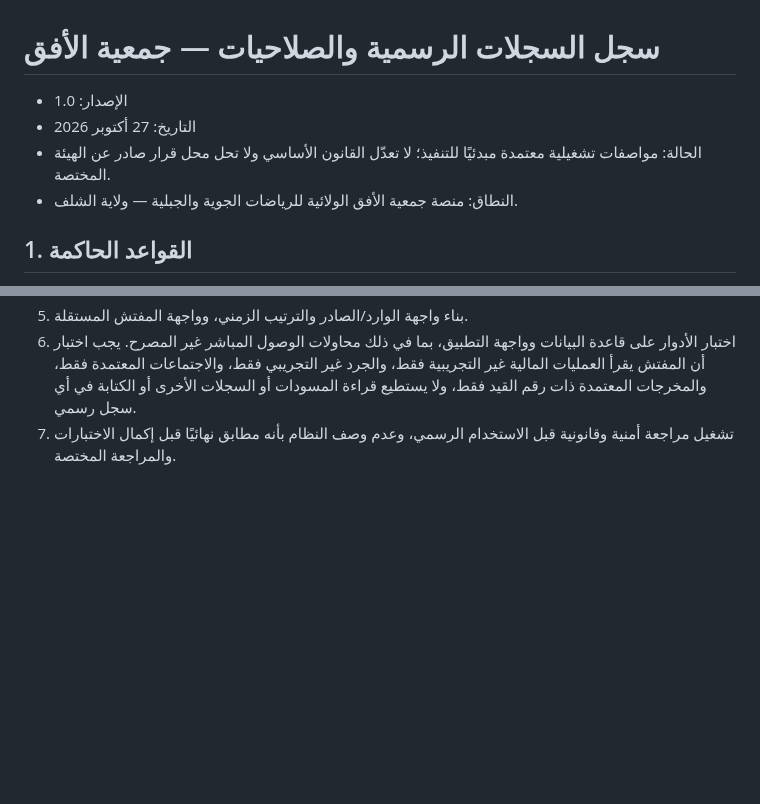
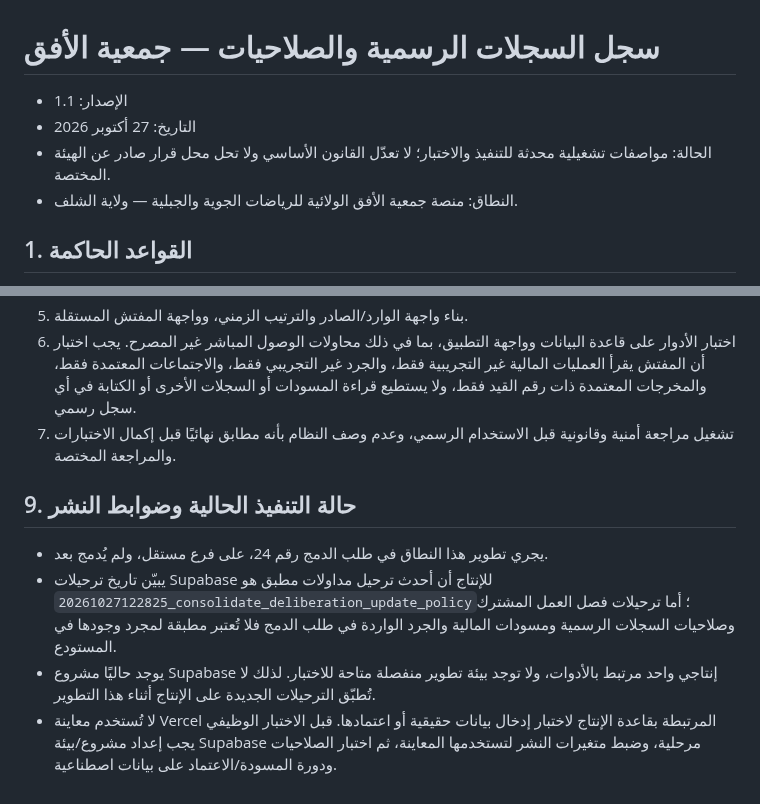
Before and after one commit to krimobarchino-afk/elafak-sports-platform, a Markdown page: docs/official-records-and-roles.md, 2 parts joined by grey strips. GitHub-like rendering; blank space fills up the shorter version.

Commit message:
Record staging and production-safety requirements

```diff
--- a/docs/official-records-and-roles.md
+++ b/docs/official-records-and-roles.md
@@ -1,8 +1,8 @@
 # سجل السجلات الرسمية والصلاحيات — جمعية الأفق
 
-- الإصدار: 1.0
+- الإصدار: 1.1
 - التاريخ: 27 أكتوبر 2026
-- الحالة: مواصفات تشغيلية معتمدة مبدئيًا للتنفيذ؛ لا تعدّل القانون الأساسي ولا تحل محل قرار صادر عن الهيئة المختصة.
+- الحالة: مواصفات تشغيلية محدثة للتنفيذ والاختبار؛ لا تعدّل القانون الأساسي ولا تحل محل قرار صادر عن الهيئة المختصة.
 - النطاق: منصة جمعية الأفق الولائية للرياضات الجوية والجبلية — ولاية الشلف.
 
 ## 1. القواعد الحاكمة
@@ -96,3 +96,10 @@
 5. بناء واجهة الوارد/الصادر والترتيب الزمني، وواجهة المفتش المستقلة.
 6. اختبار الأدوار على قاعدة البيانات وواجهة التطبيق، بما في ذلك محاولات الوصول المباشر غير المصرح. يجب اختبار أن المفتش يقرأ العمليات المالية غير التجريبية فقط، والجرد غير التجريبي فقط، والاجتماعات المعتمدة فقط، والمخرجات المعتمدة ذات رقم القيد فقط، ولا يستطيع قراءة المسودات أو السجلات الأخرى أو الكتابة في أي سجل رسمي.
 7. تشغيل مراجعة أمنية وقانونية قبل الاستخدام الرسمي، وعدم وصف النظام بأنه مطابق نهائيًا قبل إكمال الاختبارات والمراجعة المختصة.
+
+## 9. حالة التنفيذ الحالية وضوابط النشر
+
+- يجري تطوير هذا النطاق في طلب الدمج رقم 24، على فرع مستقل، ولم يُدمج بعد.
+- يبيّن تاريخ ترحيلات Supabase للإنتاج أن أحدث ترحيل مداولات مطبق هو `20261027122825_consolidate_deliberation_update_policy`؛ أما ترحيلات فصل العمل المشترك وصلاحيات السجلات الرسمية ومسودات المالية والجرد الواردة في طلب الدمج فلا تُعتبر مطبقة لمجرد وجودها في المستودع.
+- يوجد حاليًا مشروع Supabase إنتاجي واحد مرتبط بالأدوات، ولا توجد بيئة تطوير منفصلة متاحة للاختبار. لذلك لا تُطبّق الترحيلات الجديدة على الإنتاج أثناء هذا التطوير.
+- لا تُستخدم معاينة Vercel المرتبطة بقاعدة الإنتاج لاختبار إدخال بيانات حقيقية أو اعتمادها. قبل الاختبار الوظيفي يجب إعداد مشروع/بيئة Supabase مرحلية، وضبط متغيرات النشر لتستخدمها المعاينة، ثم اختبار الصلاحيات ودورة المسودة/الاعتماد على بيانات اصطناعية.
```
